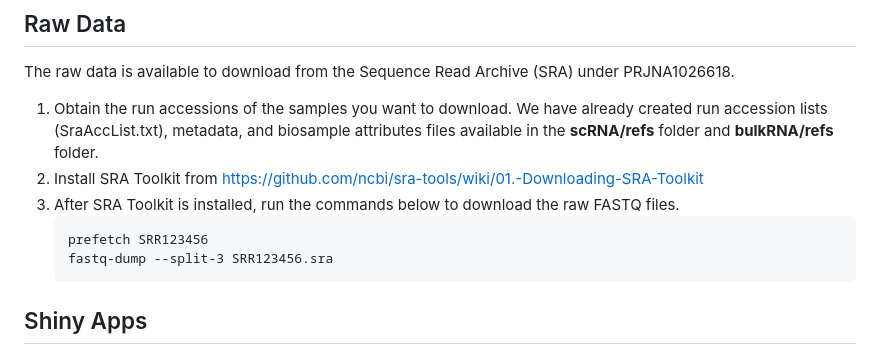
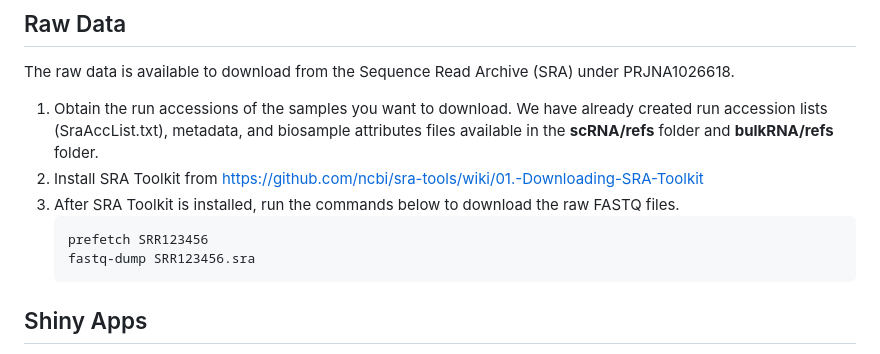
Before and after one commit to fryerlab/aducanumab, a Markdown page: README.md, the part around the change. GitHub-like rendering.

````diff
--- a/README.md
+++ b/README.md
@@ -12,7 +12,7 @@ The raw data is available to download from the Sequence Read Archive (SRA) under
 3. After SRA Toolkit is installed, run the commands below to download the raw FASTQ files.
    ```
    prefetch SRR123456
-   fastq-dump --split-3 SRR123456.sra
+   fastq-dump SRR123456.sra
    ```
 ## Shiny Apps
 - https://fryerlab.shinyapps.io/aducanumab_mice_bulkRNAseq/
````
